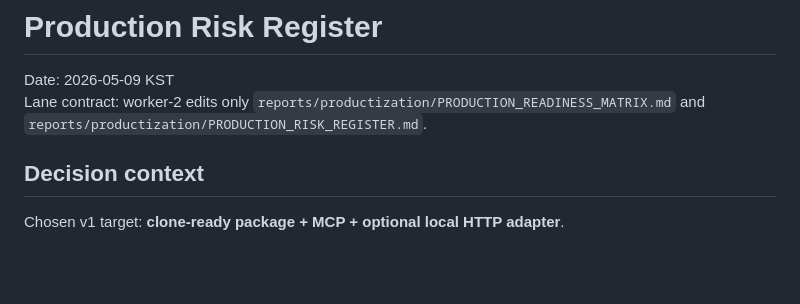
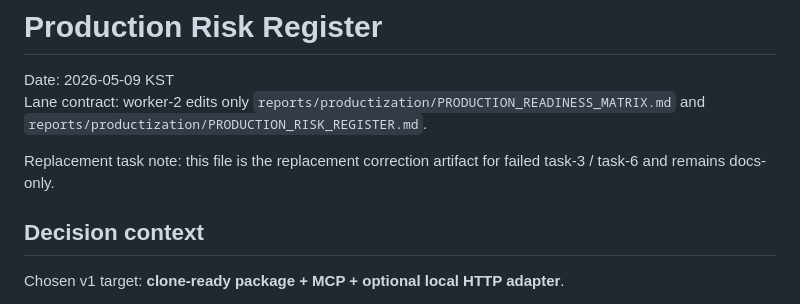
Before and after one commit to o2mandoo/DA-auto-setting, a Markdown page: reports/productization/PRODUCTION_RISK_REGISTER.md, the part around one of its changes. Drawn GitHub-style; blank space fills up the shorter version.

```diff
--- a/reports/productization/PRODUCTION_RISK_REGISTER.md
+++ b/reports/productization/PRODUCTION_RISK_REGISTER.md
@@ -2,6 +2,8 @@
 
 Date: 2026-05-09 KST
 Lane contract: worker-2 edits only `reports/productization/PRODUCTION_READINESS_MATRIX.md` and `reports/productization/PRODUCTION_RISK_REGISTER.md`.
+
+Replacement task note: this file is the replacement correction artifact for failed task-3 / task-6 and remains docs-only.
 
 ## Decision context
 
```
Also changed, not shown: other parts of reports/productization/PRODUCTION_RISK_REGISTER.md (+1 -1 lines).
